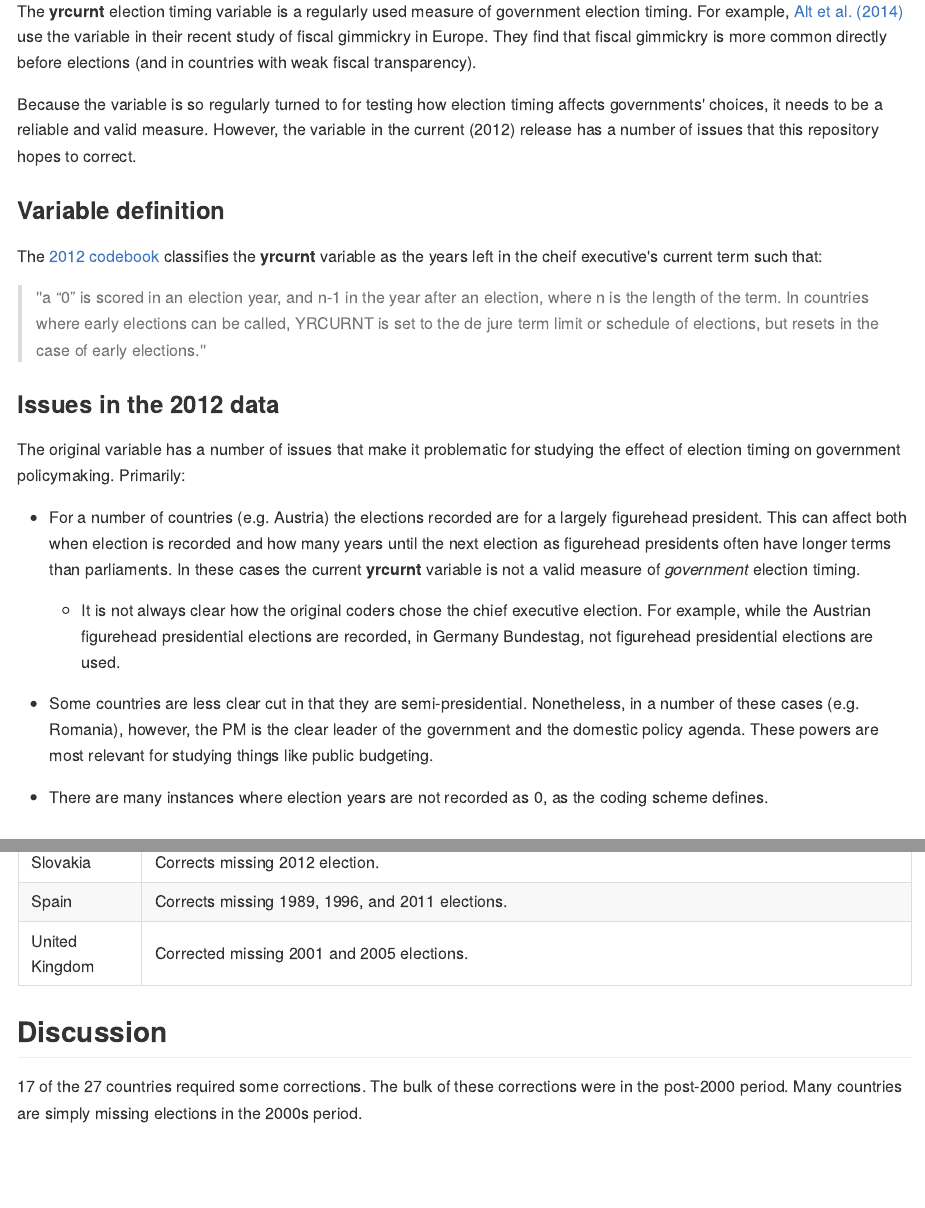
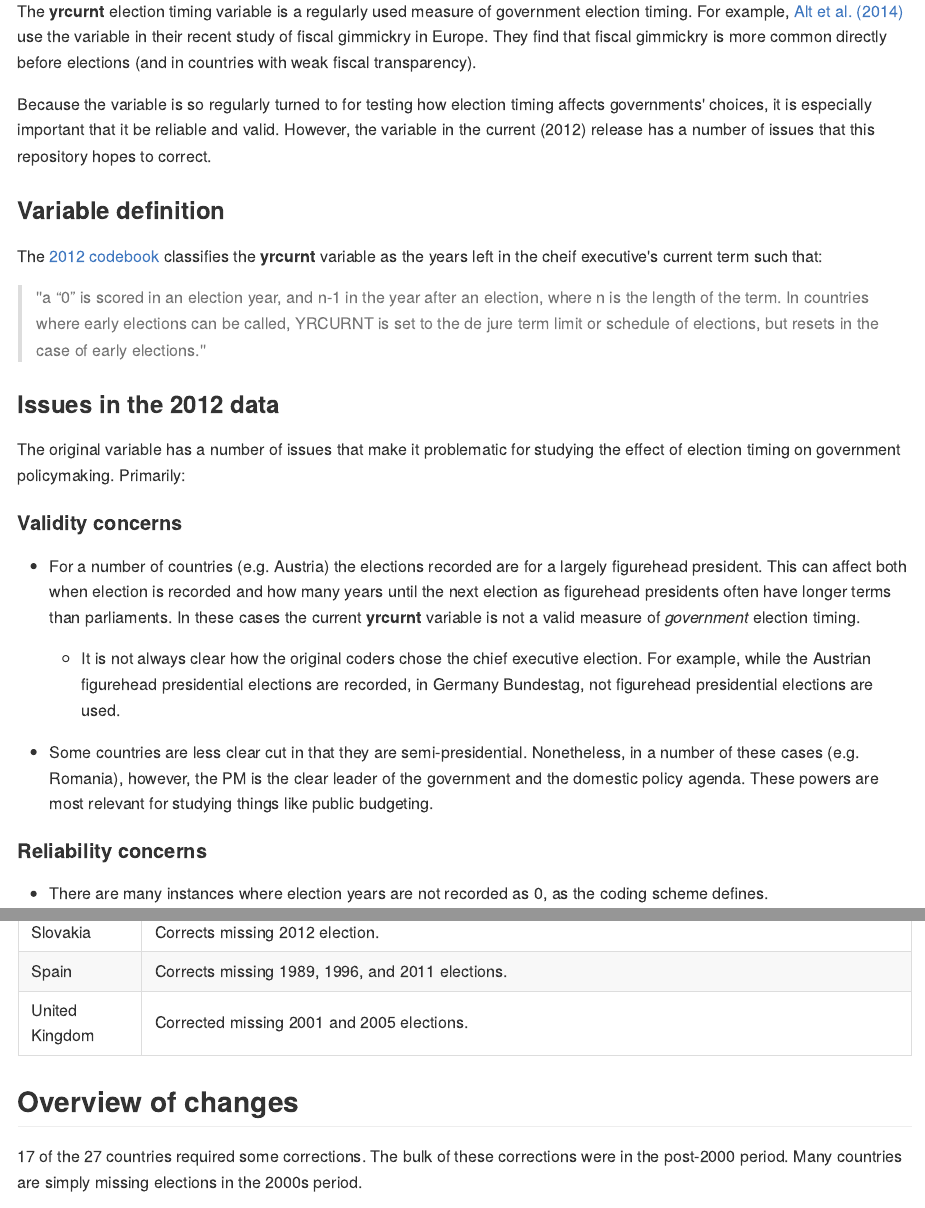
Before and after one commit to christophergandrud/yrcurnt_corrected, an R Markdown document (README.Rmd): the page in a window 1100 px wide, from 260 px down, and a second part further down, joined at a grey line. The pictures show the output file README.md that the author committed with the source, drawn offline in the style of GitHub.

Commit message:
minor README updates

```diff
--- a/README.Rmd
+++ b/README.Rmd
@@ -17,9 +17,9 @@ that fiscal gimmickry is more common directly before elections (and in countries
 with weak fiscal transparency).
 
 Because the variable is so regularly turned to for testing how election timing affects
-governments' choices, it needs to be a reliable and valid measure. However, the
-variable in the current (2012) release has a number of issues that this repository
-hopes to correct.
+governments' choices, it is especially important that it be reliable and valid.
+However, the variable in the current (2012) release has a number of issues that
+this repository hopes to correct.
 
 ### Variable definition
 
@@ -33,6 +33,8 @@ executive's current term such that:
 
 The original variable has a number of issues that make it problematic for studying
 the effect of election timing on government policymaking. Primarily:
+
+#### Validity concerns
 
 - For a number of countries (e.g. Austria) the elections recorded are for a largely
 figurehead president. This can affect both when election is recorded and how many
@@ -49,6 +51,8 @@ a valid measure of *government* election timing.
 in a number of these cases (e.g. Romania), however, the PM is the clear leader of the government
 and the domestic policy agenda. These powers are most relevant for studying things
 like public budgeting.
+
+#### Reliability concerns
 
 - There are many instances where election years are not recorded as 0, as the
 coding scheme defines.
@@ -91,7 +95,7 @@ The full list of changes are given in the following table.
 | Spain   | Corrects missing 1989, 1996, and 2011 elections.                   |
 | United Kingdom | Corrected missing 2001 and 2005 elections.                  |
 
-## Discussion
+## Overview of changes
 
 17 of the 27 countries required some corrections. The bulk of these corrections
 were in the post-2000 period. Many countries are simply missing elections in
```
Also changed, not shown: README.md, figure/unnamed-chunk-1.png.
